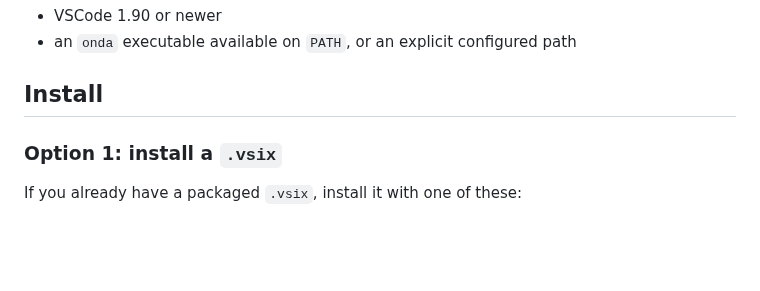
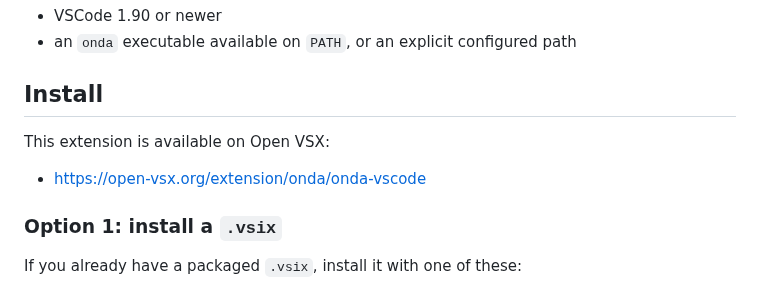
Before and after one commit to onda-lang/onda-vscode, a Markdown page: README.md, the part around the change. GitHub-like rendering; blank space fills up the shorter version.

Commit message:
Update publishing

```diff
--- a/README.md
+++ b/README.md
@@ -15,6 +15,10 @@ This extension adds VSCode support for Onda:
 - an `onda` executable available on `PATH`, or an explicit configured path
 
 ## Install
+
+This extension is available on Open VSX:
+
+- https://open-vsx.org/extension/onda/onda-vscode
 
 ### Option 1: install a `.vsix`
 
```
Also changed, not shown: assets/onda-logo-dark-rect.png (added), 2 other files.
